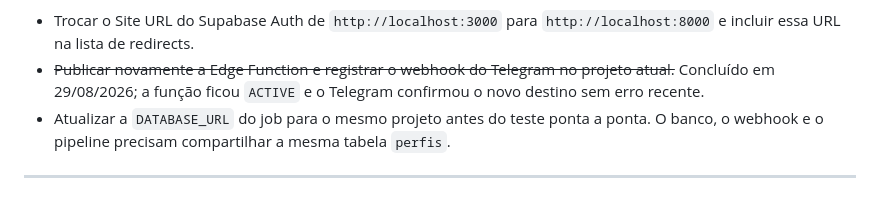
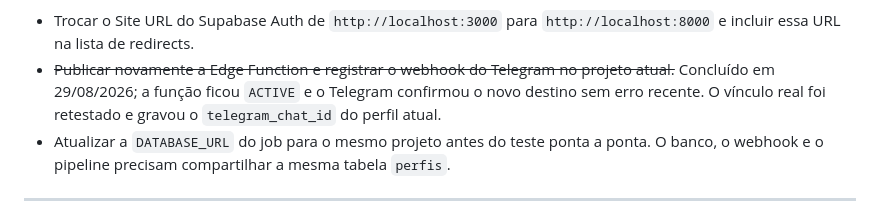
Before and after one commit to babue0/RadarEstagio, a Markdown page: docs/passos-realizados.md, the part around the change. Drawn GitHub-style.

Commit message:
docs: registra teste real do webhook

```diff
--- a/docs/passos-realizados.md
+++ b/docs/passos-realizados.md
@@ -446,7 +446,7 @@ bot é `RadarEstagio_bot`, corrigido nos docs.
   `http://localhost:8000` e incluir essa URL na lista de redirects.
 - ~~Publicar novamente a Edge Function e registrar o webhook do Telegram no projeto atual.~~
   Concluído em 29/08/2026; a função ficou `ACTIVE` e o Telegram confirmou o novo destino sem
-  erro recente.
+  erro recente. O vínculo real foi retestado e gravou o `telegram_chat_id` do perfil atual.
 - Atualizar a `DATABASE_URL` do job para o mesmo projeto antes do teste ponta a ponta. O banco,
   o webhook e o pipeline precisam compartilhar a mesma tabela `perfis`.
 
```
Also changed, not shown: CLAUDE.md (+2 -2 lines).
